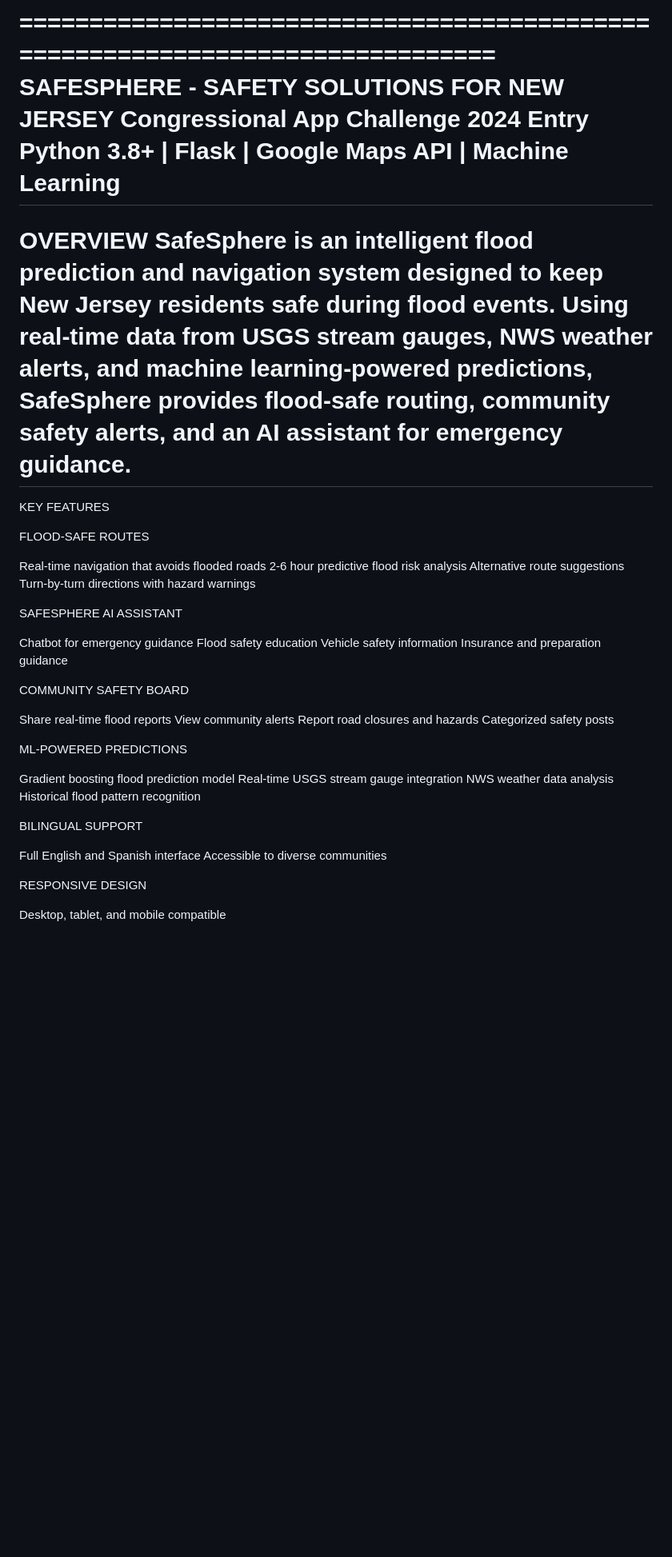
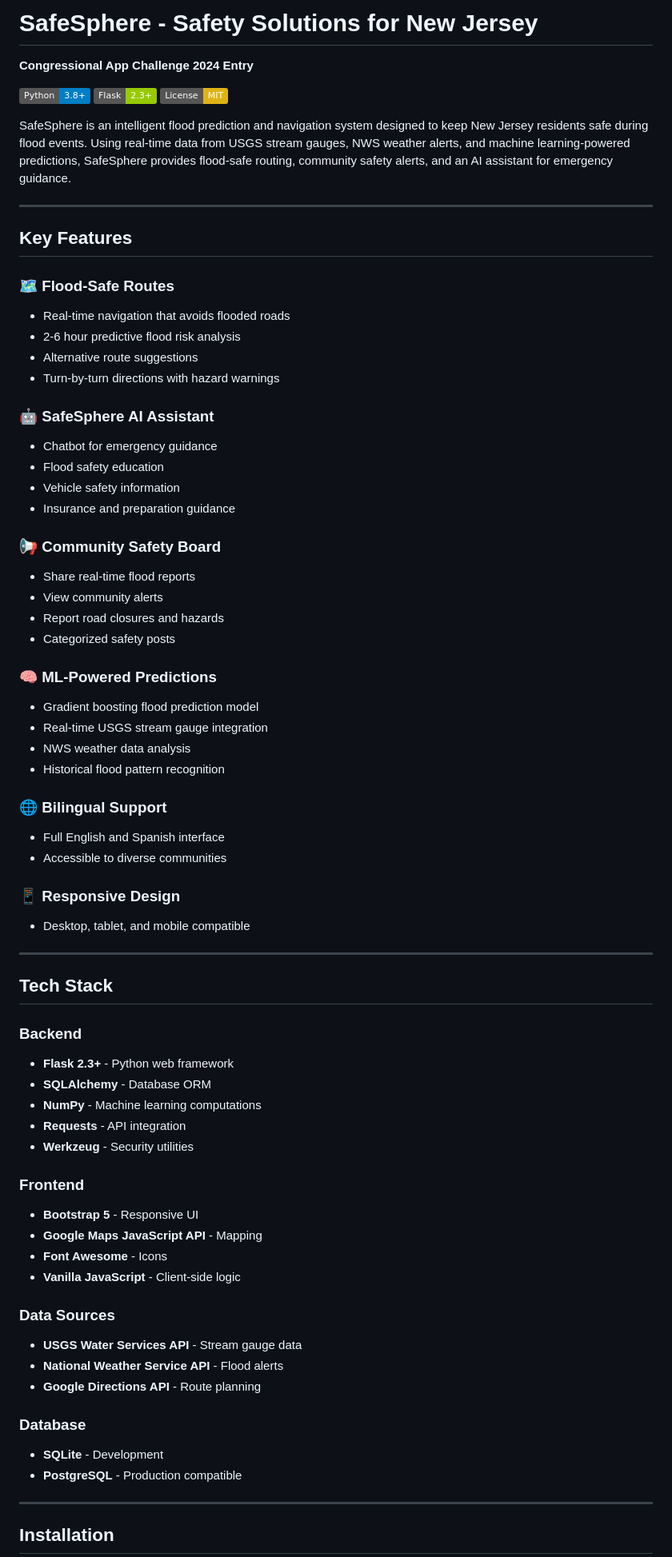
Before and after one commit to aryamanarora12/CongressionalAppChallenge, a Markdown page: README.md, the part around the change printed below. Shown: that part at 80% size. GitHub-like rendering; badges without logos; blank space fills up the shorter version.

```diff
--- a/README.md
+++ b/README.md
@@ -1,58 +1,75 @@
-===============================================================================
-SAFESPHERE - SAFETY SOLUTIONS FOR NEW JERSEY
-Congressional App Challenge 2024 Entry
-Python 3.8+ | Flask | Google Maps API | Machine Learning
-===============================================================================
-OVERVIEW
-SafeSphere is an intelligent flood prediction and navigation system designed
-to keep New Jersey residents safe during flood events. Using real-time data
-from USGS stream gauges, NWS weather alerts, and machine learning-powered
-predictions, SafeSphere provides flood-safe routing, community safety alerts,
-and an AI assistant for emergency guidance.
-===============================================================================
-KEY FEATURES
+# SafeSphere - Safety Solutions for New Jersey
 
-FLOOD-SAFE ROUTES
+**Congressional App Challenge 2024 Entry**
 
-Real-time navigation that avoids flooded roads
-2-6 hour predictive flood risk analysis
-Alternative route suggestions
-Turn-by-turn directions with hazard warnings
+![Python](https://img.shields.io/badge/Python-3.8+-blue.svg)
+![Flask](https://img.shields.io/badge/Flask-2.3+-green.svg)
+![License](https://img.shields.io/badge/License-MIT-yellow.svg)
 
+SafeSphere is an intelligent flood prediction and navigation system designed to keep New Jersey residents safe during flood events. Using real-time data from USGS stream gauges, NWS weather alerts, and machine learning-powered predictions, SafeSphere provides flood-safe routing, community safety alerts, and an AI assistant for emergency guidance.
 
-SAFESPHERE AI ASSISTANT
+---
 
-Chatbot for emergency guidance
-Flood safety education
-Vehicle safety information
-Insurance and preparation guidance
+## Key Features
 
+### 🗺️ Flood-Safe Routes
+- Real-time navigation that avoids flooded roads
+- 2-6 hour predictive flood risk analysis
+- Alternative route suggestions
+- Turn-by-turn directions with hazard warnings
 
-COMMUNITY SAFETY BOARD
+### 🤖 SafeSphere AI Assistant
+- Chatbot for emergency guidance
+- Flood safety education
+- Vehicle safety information
+- Insurance and preparation guidance
 
-Share real-time flood reports
-View community alerts
-Report road closures and hazards
-Categorized safety posts
+### 📢 Community Safety Board
+- Share real-time flood reports
+- View community alerts
+- Report road closures and hazards
+- Categorized safety posts
 
+### 🧠 ML-Powered Predictions
+- Gradient boosting flood prediction model
+- Real-time USGS stream gauge integration
+- NWS weather data analysis
+- Historical flood pattern recognition
 
-ML-POWERED PREDICTIONS
+### 🌐 Bilingual Support
+- Full English and Spanish interface
+- Accessible to diverse communities
 
-Gradient boosting flood prediction model
-Real-time USGS stream gauge integration
-NWS weather data analysis
-Historical flood pattern recognition
+### 📱 Responsive Design
+- Desktop, tablet, and mobile compatible
 
+---
 
-BILINGUAL SUPPORT
+## Tech Stack
 
-Full English and Spanish interface
-Accessible to diverse communities
+### Backend
+- **Flask 2.3+** - Python web framework
+- **SQLAlchemy** - Database ORM
+- **NumPy** - Machine learning computations
+- **Requests** - API integration
+- **Werkzeug** - Security utilities
 
+### Frontend
+- **Bootstrap 5** - Responsive UI
+- **Google Maps JavaScript API** - Mapping
+- **Font Awesome** - Icons
+- **Vanilla JavaScript** - Client-side logic
 
-RESPONSIVE DESIGN
+### Data Sources
+- **USGS Water Services API** - Stream gauge data
+- **National Weather Service API** - Flood alerts
+- **Google Directions API** - Route planning
 
-Desktop, tablet, and mobile compatible
+### Database
+- **SQLite** - Development
+- **PostgreSQL** - Production compatible
 
+---
 
+## Installation
 
```
Also changed, not shown: other parts of README.md (+271 -256 lines).
